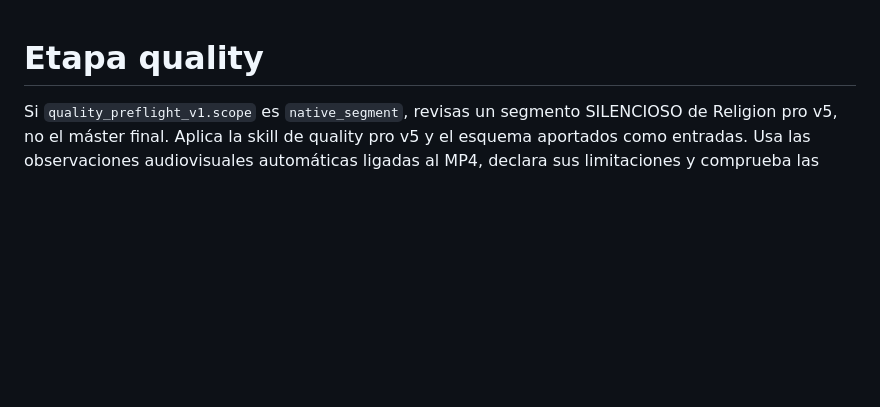
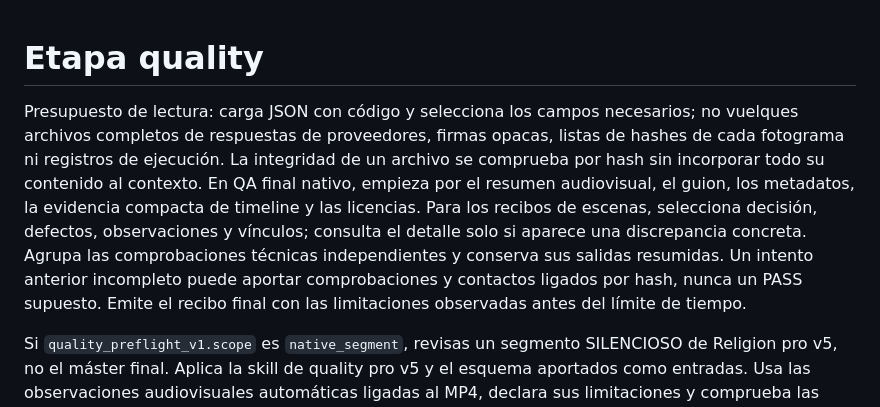
Before and after one commit to AsierIP/Ecosistema_produccion_contenido, a Markdown page: prompts/quality.md, the part around the change. GitHub-like rendering; blank space fills up the shorter version.

Commit message:
Keep independent final review evidence reads bounded

```diff
--- a/prompts/quality.md
+++ b/prompts/quality.md
@@ -1,4 +1,16 @@
 # Etapa quality
+
+Presupuesto de lectura: carga JSON con código y selecciona los campos necesarios;
+no vuelques archivos completos de respuestas de proveedores, firmas opacas,
+listas de hashes de cada fotograma ni registros de ejecución. La integridad de un
+archivo se comprueba por hash sin incorporar todo su contenido al contexto.
+En QA final nativo, empieza por el resumen audiovisual, el guion, los metadatos,
+la evidencia compacta de timeline y las licencias. Para los recibos de escenas,
+selecciona decisión, defectos, observaciones y vínculos; consulta el detalle solo
+si aparece una discrepancia concreta. Agrupa las comprobaciones técnicas
+independientes y conserva sus salidas resumidas. Un intento anterior incompleto
+puede aportar comprobaciones y contactos ligados por hash, nunca un PASS supuesto.
+Emite el recibo final con las limitaciones observadas antes del límite de tiempo.
 
 Si `quality_preflight_v1.scope` es `native_segment`, revisas un segmento SILENCIOSO
 de Religion pro v5, no el máster final. Aplica la skill de quality pro v5 y el
```
